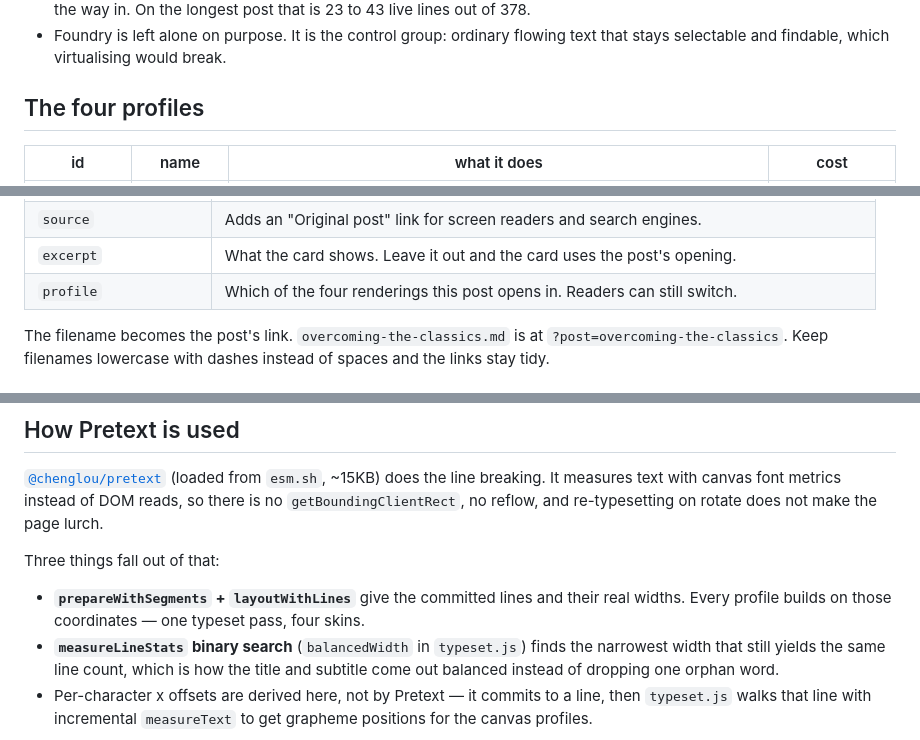
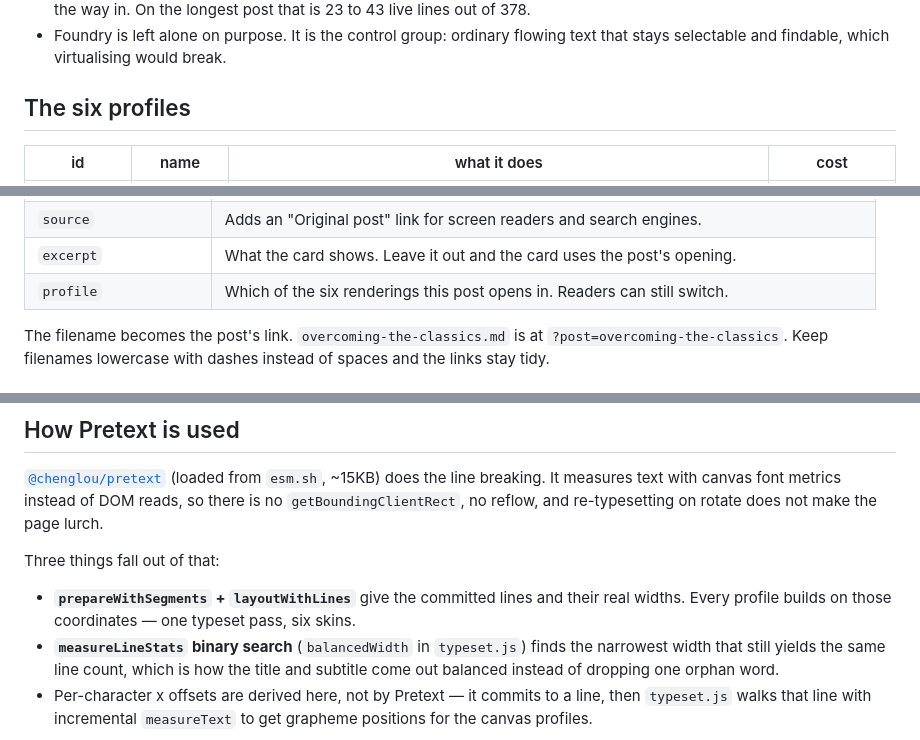
Before and after one commit to williamrachuy/williamrachuy.github.io, a Markdown page: nick-website-demo/README.md, 3 parts joined by grey strips. GitHub-like rendering.

```diff
--- a/nick-website-demo/README.md
+++ b/nick-website-demo/README.md
@@ -59,7 +59,7 @@ Nothing far from the viewport is drawn.
 - Foundry is left alone on purpose. It is the control group: ordinary flowing
   text that stays selectable and findable, which virtualising would break.
 
-## The four profiles
+## The six profiles
 
 | id | name | what it does | cost |
 |---|---|---|---|
@@ -103,7 +104,7 @@ Only `title` is required. The rest:
 | `date` | Byline, and the sort order. **Newest post is what a visitor lands on.** Write it as `2026-06-26`. |
 | `source` | Adds an "Original post" link for screen readers and search engines. |
 | `excerpt` | What the card shows. Leave it out and the card uses the post's opening. |
-| `profile` | Which of the four renderings this post opens in. Readers can still switch. |
+| `profile` | Which of the six renderings this post opens in. Readers can still switch. |
 
 The filename becomes the post's link. `overcoming-the-classics.md` is at
 `?post=overcoming-the-classics`. Keep filenames lowercase with dashes instead of
@@ -275,7 +276,7 @@ Three things fall out of that:
 
 - **`prepareWithSegments` + `layoutWithLines`** give the committed lines and
   their real widths. Every profile builds on those coordinates — one typeset
-  pass, four skins.
+  pass, six skins.
 - **`measureLineStats` binary search** (`balancedWidth` in `typeset.js`) finds
   the narrowest width that still yields the same line count, which is how the
   title and subtitle come out balanced instead of dropping one orphan word.
```
Also changed, not shown: other parts of nick-website-demo/README.md (+7 -6 lines).
